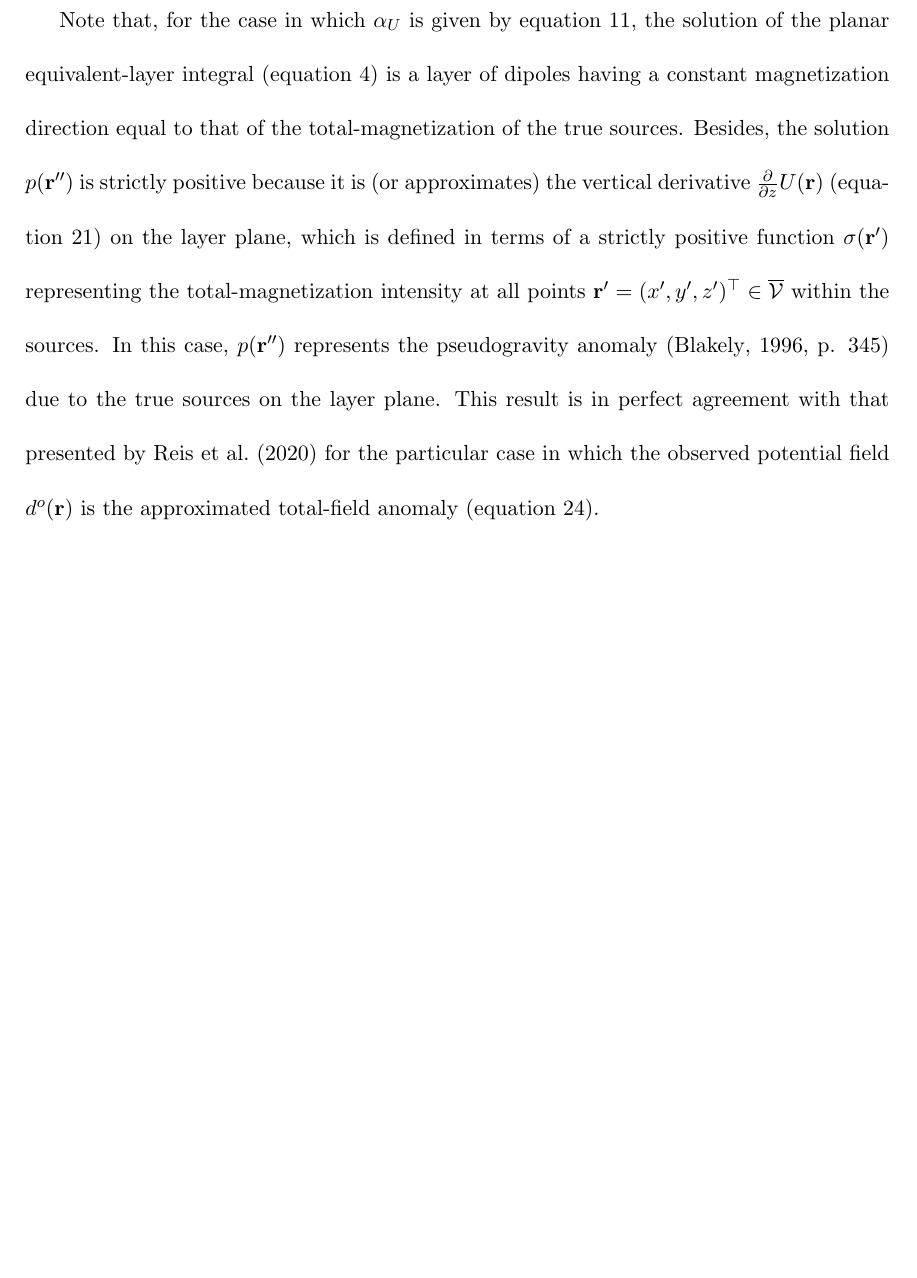
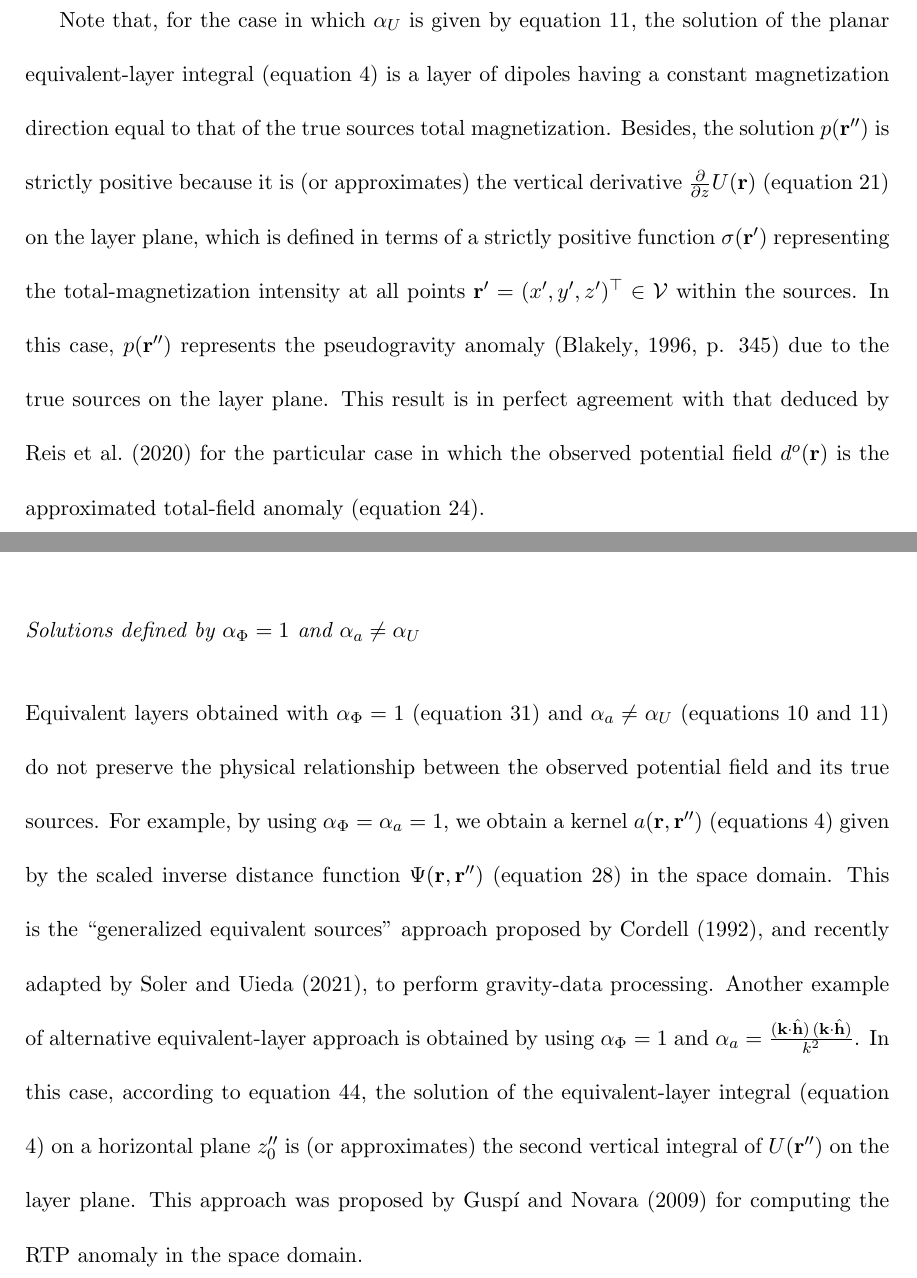
Before and after one commit to birocoles/planar-eqlayer-theory, a LaTeX document (manuscript/manuscript.tex, which reads manuscript/solutions_eqlayer_integral.tex): part of page 21 of 28 before the commit and two parts of pages 21 and 24 of 28 after it, the two joined at a grey line, cut so that both start at the same text, the shorter picture padded with empty space. Compiled offline with pdfLaTeX.

Commit message:
include eqlayers obtained with alpha phi = 1 and alpha a ne alpha u

```diff
--- a/manuscript/solutions_eqlayer_integral.tex
+++ b/manuscript/solutions_eqlayer_integral.tex
@@ -413,16 +413,16 @@ equation \ref{eq:epsilon}, as a function of $q$.
 
 Note that, for the case in which $\alpha_{U}$ is given by equation \ref{eq:diff-operators-dipoles},
 the solution of the planar equivalent-layer integral (equation \ref{eq:eqlayer-integral})
-is a layer of dipoles having a constant magnetization direction equal to that of the total-magnetization
-of the true sources. Besides, the solution $p(\mathbf{r}'')$ is strictly positive
+is a layer of dipoles having a constant magnetization direction equal to that of the
+true sources total magnetization. Besides, the solution $p(\mathbf{r}'')$ is strictly positive
 because it is (or approximates) the vertical derivative
 $\tfrac{\partial}{\partial z} U(\mathbf{r})$ (equation \ref{eq:1st-deriv-U}) on the layer plane,
 which is defined in terms of a strictly positive function $\sigma(\mathbf{r}')$ representing the
-total-magnetization intensity at all points $\mathbf{r}' = (x', y', z')^{\top} \in \overline{\mathcal{V}}$
+total-magnetization intensity at all points $\mathbf{r}' = (x', y', z')^{\top} \in \mathcal{V}$
 within the sources.
 In this case, $p(\mathbf{r}'')$ represents the pseudogravity anomaly \citep[][ p. 345]{blakely1996}
 due to the true sources on the layer plane.
-This result is in perfect agreement with that presented by \citet{reis_etal2020} for
+This result is in perfect agreement with that deduced by \citet{reis_etal2020} for
 the particular case in which the observed potential field $d^{o}(\mathbf{r})$ is
 the approximated total-field anomaly (equation \ref{eq:oblique-2nd-deriv-U}).
 
@@ -520,3 +520,23 @@ proposed to compute the RTP in space-domain, via equivalent-layer technique.
 The layer of dipoles obtained by solving the planar equivalent-layer integral also offers
 the theoretical link between the RTP in the space domain, via equivalent-layer technique, and
 in the Fourier domain, according to the classical approach \citep[e.g., ][ p. 331]{blakely1996}.
+
+
+\subsubsection{Solutions defined by $\alpha_{\Phi} = 1$ and $\alpha_{a} \ne \alpha_{U}$}
+
+
+Equivalent layers obtained with $\alpha_{\Phi} = 1$ (equation \ref{eq:diff-operators-Phi-1}) and
+$\alpha_{a} \ne \alpha_{U}$ (equations \ref{eq:diff-operators-monopoles} and \ref{eq:diff-operators-dipoles})
+do not preserve the physical relationship between the observed potential field and its true sources.
+For example, by using $\alpha_{\Phi} = \alpha_{a} = 1$, we obtain a kernel $a(\mathbf{r}, \mathbf{r}'')$
+(equations \ref{eq:eqlayer-integral}) given by the scaled inverse distance function $\Psi(\mathbf{r}, \mathbf{r}'')$
+(equation \ref{eq:Psi}) in the space domain. This is the ``generalized equivalent sources'' approach
+proposed by \citet{cordell1992}, and recently adapted by \citet{soler_uieda2021}, to perform gravity-data
+processing.
+Another example of alternative equivalent-layer approach is obtained by using
+$\alpha_{\Phi} = 1$ and
+$\alpha_{a} = \tfrac{(\mathbf{k} \cdot \hat{\mathbf{h}}) \, (\mathbf{k} \cdot \hat{\mathbf{h}})}{k^{2}}$.
+In this case, according to equation \ref{eq:p-Fourier}, the solution of the equivalent-layer
+integral (equation \ref{eq:eqlayer-integral}) on a horizontal plane $z''_{0}$ is (or approximates)
+the second vertical integral of $U(\mathbf{r}'')$ on the layer plane.
+This approach was proposed by \citet{guspi_novara2009} for computing the RTP anomaly in the space domain.
```
Also changed, not shown: manuscript/potential_fields.tex (+2 -2 lines), manuscript/manuscript.pdf, manuscript/solutions_eqlayer_integral.tex (8 more changed lines).
